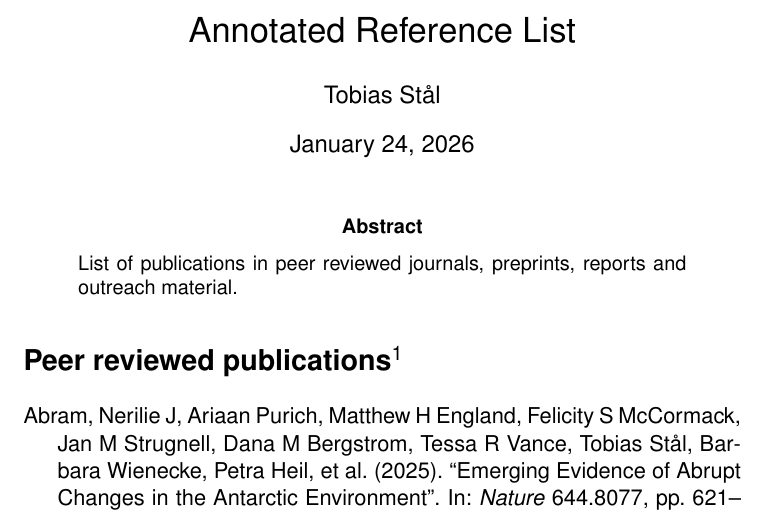
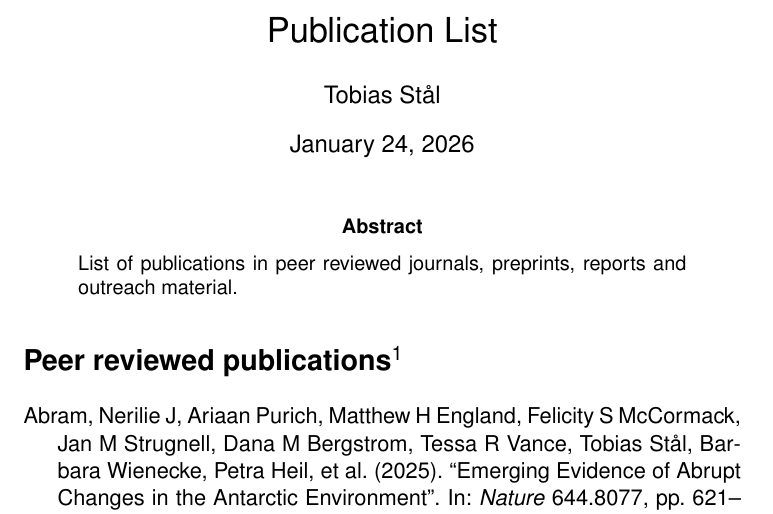
Before and after one commit to TobbeTripitaka/Tobias_Staal, a LaTeX paper (publications/publication_list.tex): part of page 1 of 4, cut at the place of the change. Compiled offline with pdfLaTeX.

```diff
--- a/publications/publication_list.tex
+++ b/publications/publication_list.tex
@@ -21,7 +21,7 @@
 
 \addbibresource{references.bib}
 
-\title{Annotated Reference List}
+\title{Publication List}
 %
 \author{Tobias Stål}
 \date{\today}
```
Also changed, not shown: publications/publication_list.pdf.
